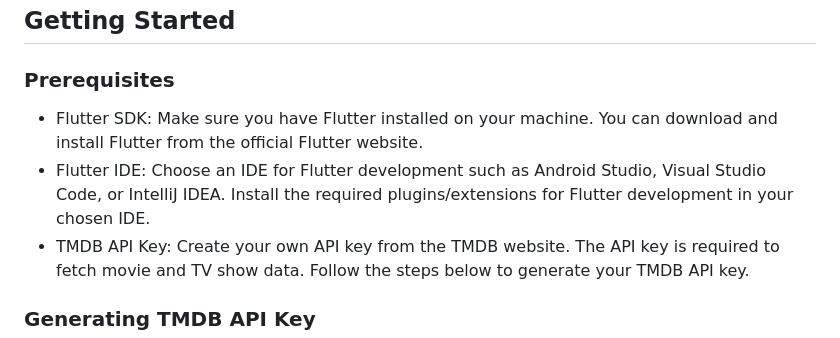
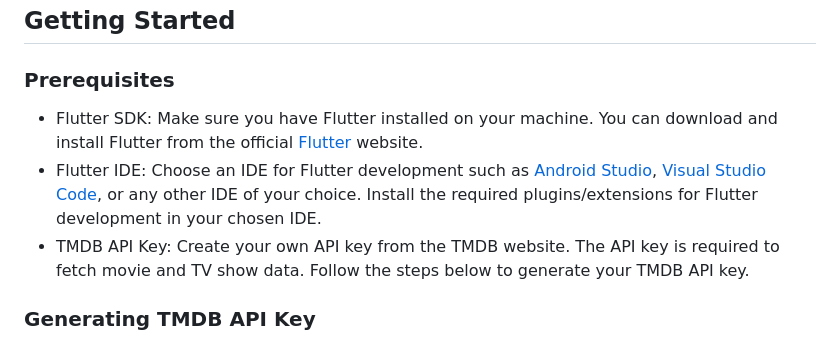
Before and after one commit to AkshayShineKrishna/Netflix_App_UI_Clone, a Markdown page: README.md, the part around the change. Drawn GitHub-style.

```diff
--- a/README.md
+++ b/README.md
@@ -44,8 +44,8 @@ More features coming soon ⚡
 
 ### Prerequisites
 
-- Flutter SDK: Make sure you have Flutter installed on your machine. You can download and install Flutter from the official Flutter website.
-- Flutter IDE: Choose an IDE for Flutter development such as Android Studio, Visual Studio Code, or IntelliJ IDEA. Install the required plugins/extensions for Flutter development in your chosen IDE.
+- Flutter SDK: Make sure you have Flutter installed on your machine. You can download and install Flutter from the official [Flutter](https://flutter.dev/) website.
+- Flutter IDE: Choose an IDE for Flutter development such as [Android Studio](https://developer.android.com/studio), [Visual Studio Code](https://code.visualstudio.com/), or any other IDE of your choice. Install the required plugins/extensions for Flutter development in your chosen IDE.
 - TMDB API Key: Create your own API key from the TMDB website. The API key is required to fetch movie and TV show data. Follow the steps below to generate your TMDB API key.
 
 ### Generating TMDB API Key
```
